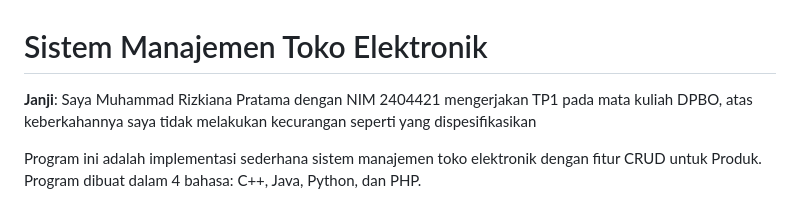
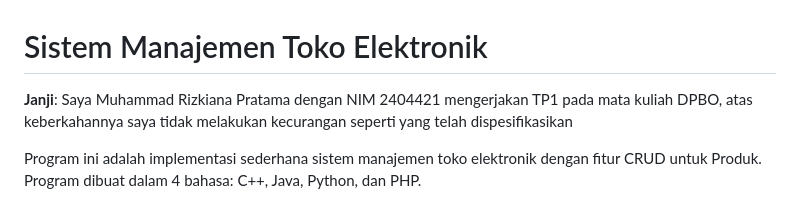
Before and after one commit to Rizkiana22/TP1DPBO2425C1, a Markdown page: README.md, the part around the change printed below. Rendered like a GitHub page.

```diff
--- a/README.md
+++ b/README.md
@@ -1,6 +1,6 @@
 # Sistem Manajemen Toko Elektronik
 
-**Janji**: Saya Muhammad Rizkiana Pratama dengan NIM 2404421 mengerjakan TP1 pada mata kuliah DPBO, atas keberkahannya saya tidak melakukan kecurangan seperti yang dispesifikasikan
+**Janji**: Saya Muhammad Rizkiana Pratama dengan NIM 2404421 mengerjakan TP1 pada mata kuliah DPBO, atas keberkahannya saya tidak melakukan kecurangan seperti yang telah dispesifikasikan
 
 
 Program ini adalah implementasi sederhana sistem manajemen toko elektronik dengan fitur CRUD untuk Produk.
```
Also changed, not shown: other parts of README.md (+44 -30 lines).
